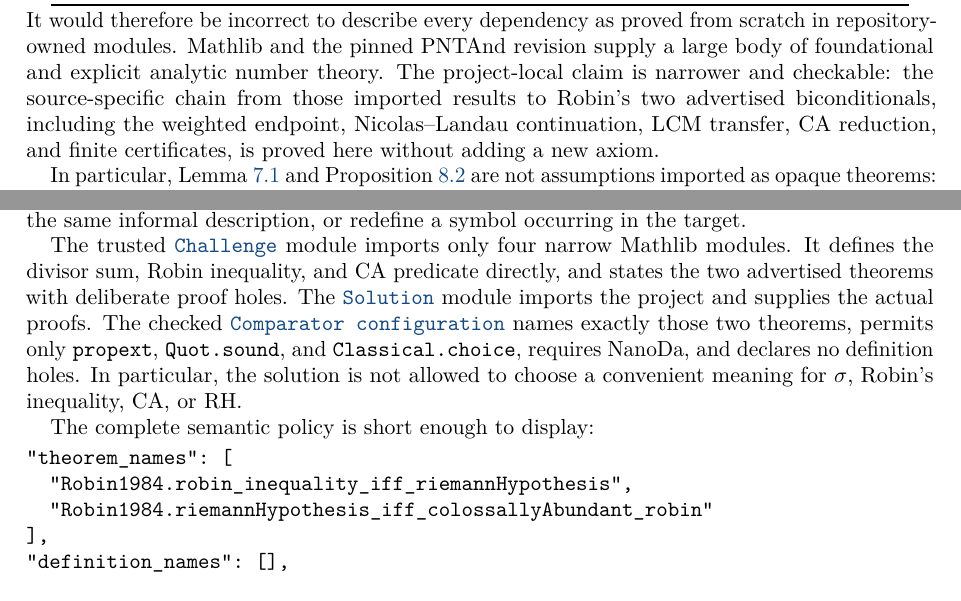
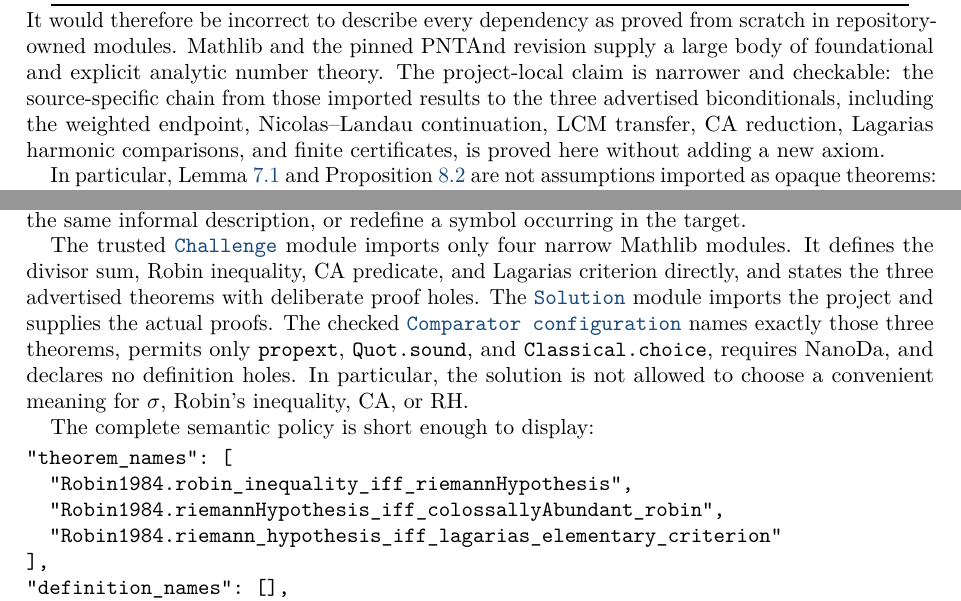
Before and after one commit to kimihiro64/Robin1984, a LaTeX paper (paper/robin1984-formalization.tex): two parts of pages 26 and 27 of 36, joined at a grey line, cut so that both start at the same text. Compiled offline with pdfLaTeX.

Commit message:
Expose Lagarias equivalence in challenge surface

```diff
--- a/paper/robin1984-formalization.tex
+++ b/paper/robin1984-formalization.tex
@@ -2089,10 +2089,10 @@ It would therefore be incorrect to describe every dependency as proved from
 scratch in repository-owned modules.  Mathlib and the pinned PNTAnd revision
 supply a large body of foundational and explicit analytic number theory.
 The project-local claim is narrower and checkable: the source-specific chain
-from those imported results to Robin's two advertised biconditionals,
-including the weighted endpoint, Nicolas--Landau continuation, LCM transfer,
-CA reduction, and finite certificates, is proved here without adding a new
-axiom.
+from those imported results to the three advertised biconditionals, including
+the weighted endpoint, Nicolas--Landau continuation, LCM transfer, CA
+reduction, Lagarias harmonic comparisons, and finite certificates, is proved
+here without adding a new axiom.
 
 In particular, Lemma~\ref{lem:weighted-ef} and
 Proposition~\ref{prop:nicolas-landau} are not assumptions imported as opaque
@@ -2153,11 +2153,12 @@ risk: a purported solution might prove an easier proposition with the same
 informal description, or redefine a symbol occurring in the target.
 
 The trusted \codelink{Challenge.lean}{Challenge} module imports only four
-narrow Mathlib modules.  It defines the divisor sum, Robin inequality, and CA
-predicate directly, and states the two advertised theorems with deliberate
-proof holes.  The \codelink{Solution.lean}{Solution} module imports the project
-and supplies the actual proofs.  The checked
-\codelink{comparator.json}{Comparator configuration} names exactly those two
+narrow Mathlib modules.  It defines the divisor sum, Robin inequality, CA
+predicate, and Lagarias criterion directly, and states the three advertised
+theorems with deliberate proof holes.  The
+\codelink{Solution.lean}{Solution} module imports the project and supplies the
+actual proofs.  The checked
+\codelink{comparator.json}{Comparator configuration} names exactly those three
 theorems, permits only
 \leanname{propext}, \leanname{Quot.sound}, and
 \leanname{Classical.choice}, requires NanoDa, and declares no definition
@@ -2168,7 +2169,8 @@ The complete semantic policy is short enough to display:
 \begin{verbatim}
 "theorem_names": [
   "Robin1984.robin_inequality_iff_riemannHypothesis",
-  "Robin1984.riemannHypothesis_iff_colossallyAbundant_robin"
+  "Robin1984.riemannHypothesis_iff_colossallyAbundant_robin",
+  "Robin1984.riemann_hypothesis_iff_lagarias_elementary_criterion"
 ],
 "definition_names": [],
 "permitted_axioms": ["propext", "Quot.sound", "Classical.choice"],
```
Also changed, not shown: formalization.yaml (+10 -8 lines), README.md, paper/robin1984-formalization.tex (6 more changed lines), 4 other files.
